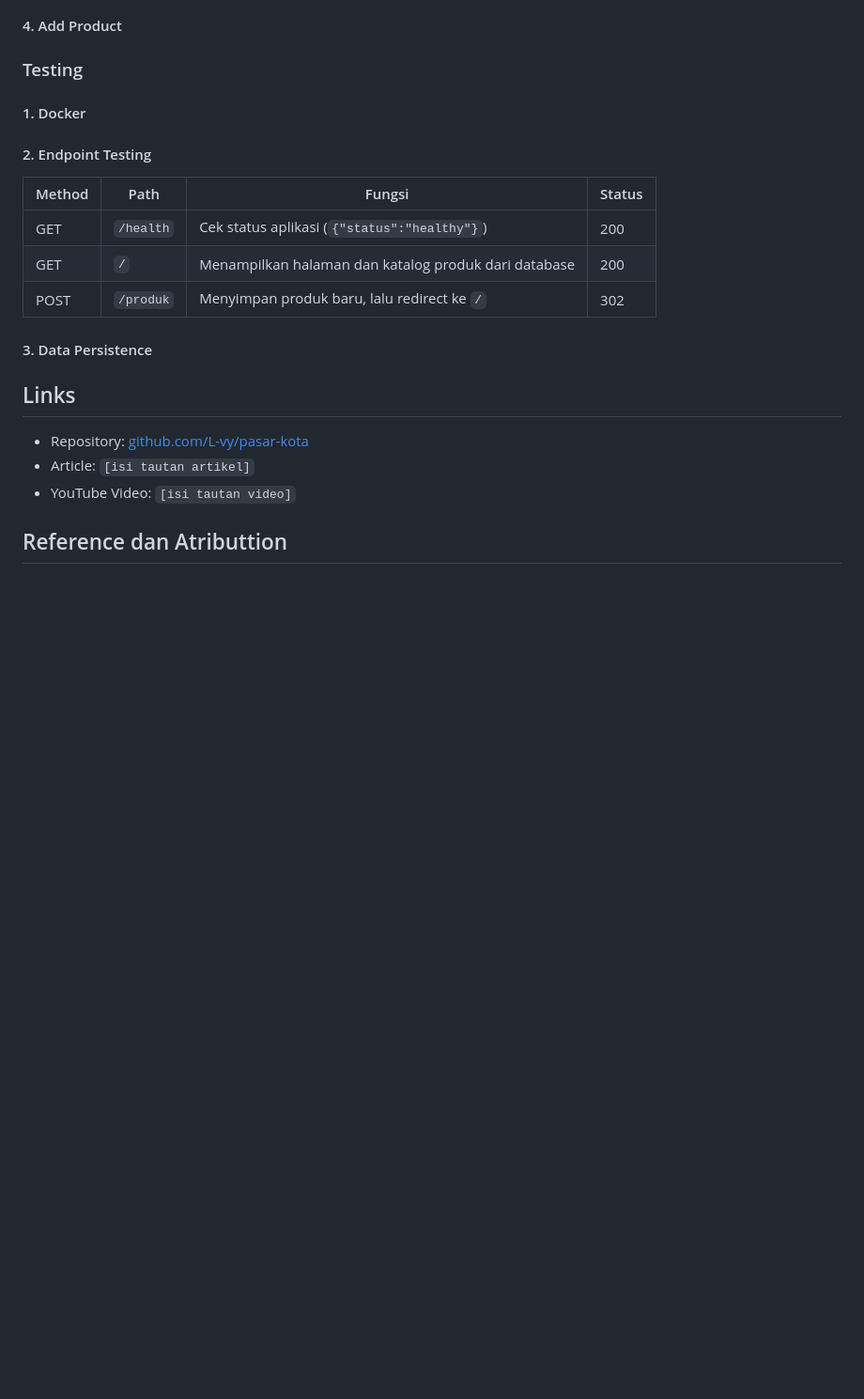
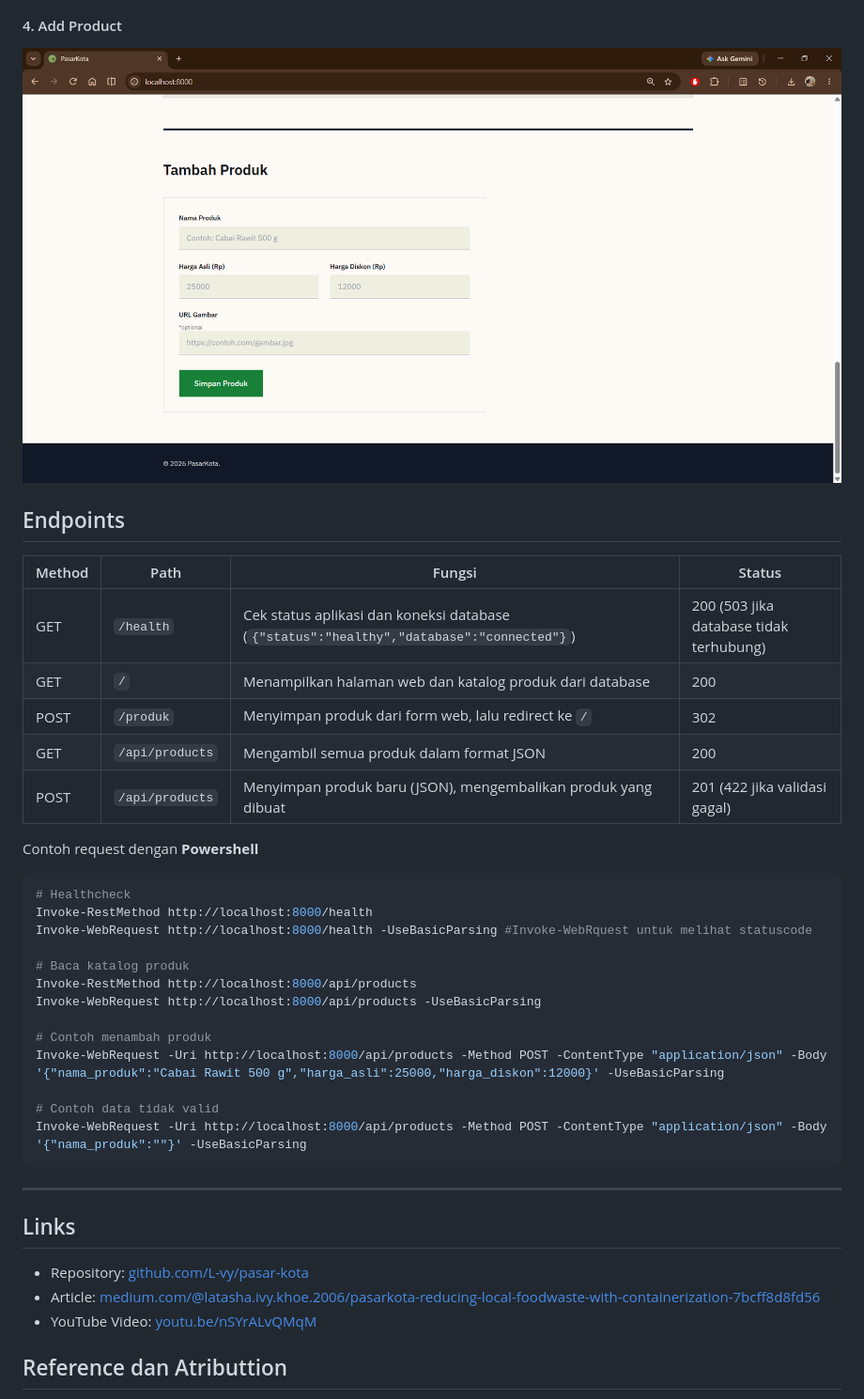
Before and after one commit to L-vy/pasarkota, a Markdown page: README.md, the part around one of its changes. Shown at 94% size. Rendered like a GitHub page; pictures changed too: docs/screenshots/4 - adding a product.png (added); blank space fills up the shorter version.

````diff
--- a/README.md
+++ b/README.md
@@ -131,21 +153,40 @@ docker compose down -v     # data database ikut dihapus
 #### 4. Add Product
+![Add Product](docs/screenshots/4%20-%20adding%20a%20product.png)
 
-### Testing
-#### 1. Docker
-#### 2. Endpoint Testing
+## Endpoints
+
 | Method | Path | Fungsi | Status |
 |---|---|---|---|
-| GET | `/health` | Cek status aplikasi (`{"status":"healthy"}`) | 200 |
-| GET | `/` | Menampilkan halaman dan katalog produk dari database | 200 |
-| POST | `/produk` | Menyimpan produk baru, lalu redirect ke `/` | 302 |
+| GET | `/health` | Cek status aplikasi dan koneksi database (`{"status":"healthy","database":"connected"}`) | 200 (503 jika database tidak terhubung) |
+| GET | `/` | Menampilkan halaman web dan katalog produk dari database | 200 |
+| POST | `/produk` | Menyimpan produk dari form web, lalu redirect ke `/` | 302 |
+| GET | `/api/products` | Mengambil semua produk dalam format JSON | 200 |
+| POST | `/api/products` | Menyimpan produk baru (JSON), mengembalikan produk yang dibuat | 201 (422 jika validasi gagal) |
 
-#### 3. Data Persistence
+Contoh request dengan **Powershell**
+```bash
+# Healthcheck
+Invoke-RestMethod http://localhost:8000/health
+Invoke-WebRequest http://localhost:8000/health -UseBasicParsing #Invoke-WebRquest untuk melihat statuscode
+
+# Baca katalog produk
+Invoke-RestMethod http://localhost:8000/api/products
+Invoke-WebRequest http://localhost:8000/api/products -UseBasicParsing
+
+# Contoh menambah produk
+Invoke-WebRequest -Uri http://localhost:8000/api/products -Method POST -ContentType "application/json" -Body '{"nama_produk":"Cabai Rawit 500 g","harga_asli":25000,"harga_diskon":12000}' -UseBasicParsing
+
+# Contoh data tidak valid
+Invoke-WebRequest -Uri http://localhost:8000/api/products -Method POST -ContentType "application/json" -Body '{"nama_produk":""}' -UseBasicParsing
+```
+
+---
 
 ## Links
 
 - Repository: [github.com/L-vy/pasar-kota](https://github.com/L-vy/pasar-kota)
-- Article: `[isi tautan artikel]`
-- YouTube Video: `[isi tautan video]`
+- Article: [medium.com/@latasha.ivy.khoe.2006/pasarkota-reducing-local-foodwaste-with-containerization-7bcff8d8fd56](https://medium.com/@latasha.ivy.khoe.2006/pasarkota-reducing-local-foodwaste-with-containerization-7bcff8d8fd56)
+- YouTube Video: [youtu.be/nSYrALvQMqM](https://youtu.be/nSYrALvQMqM)
 
 
 ## Reference dan Atributtion
````
Also changed, not shown: other parts of README.md (+48 -26 lines), docs/screenshots/1 - homepage.png (added), docs/screenshots/2 - product catalog.png (added), docs/screenshots/3 - shopping basket.png (added), docs/screenshots/img-size.png (added).
